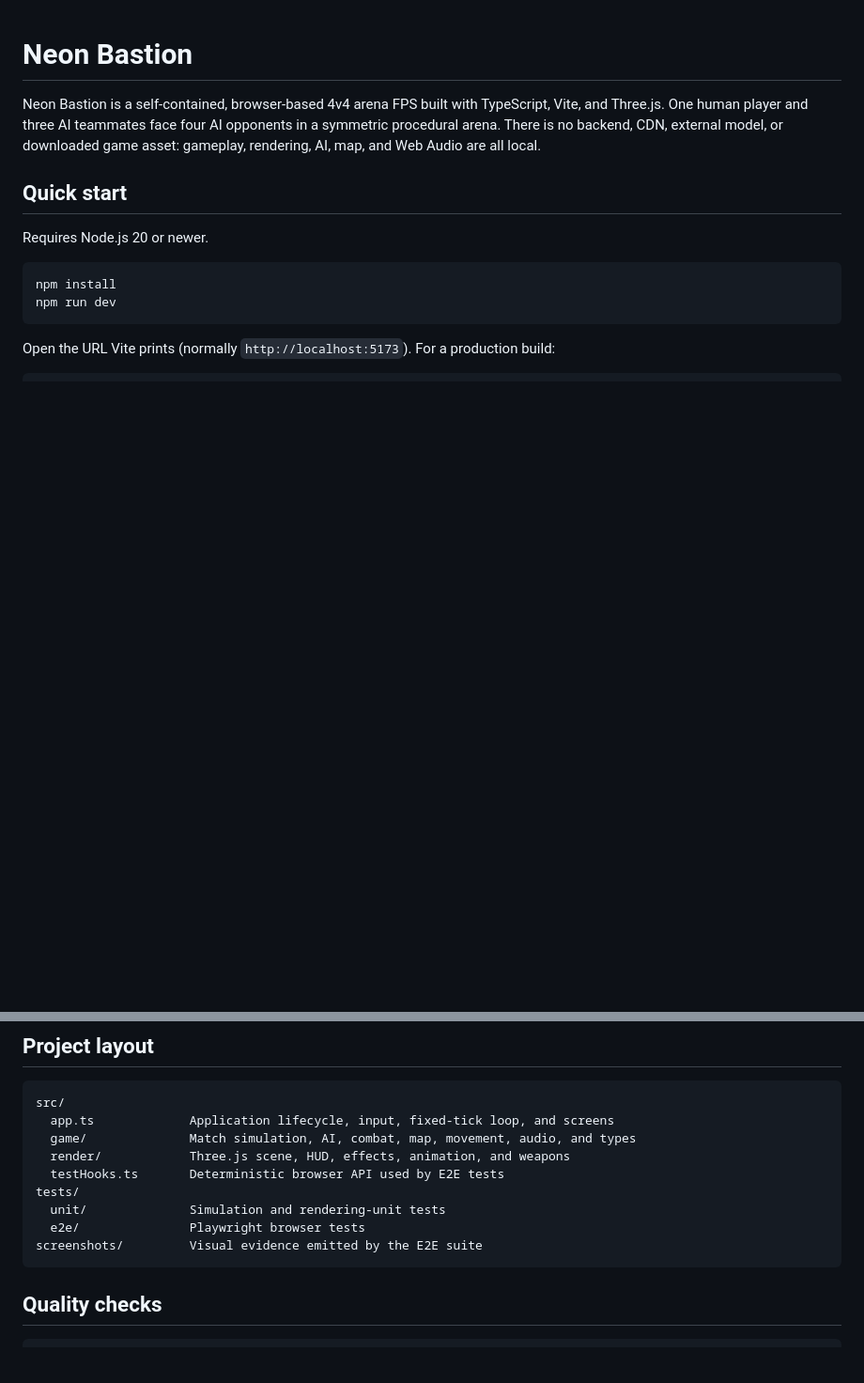
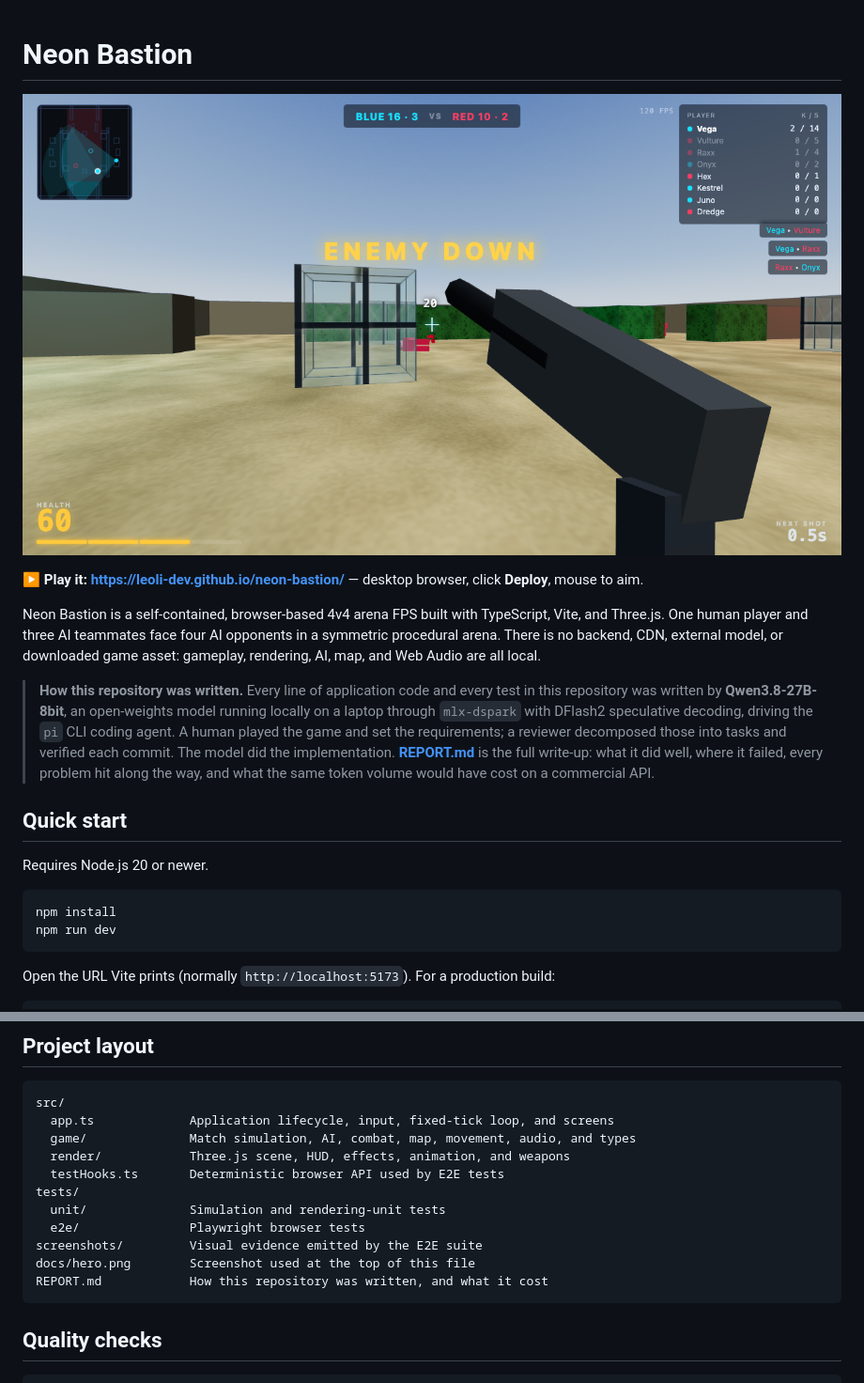
Before and after one commit to leoli-dev/neon-bastion, a Markdown page: README.md, 2 parts joined by grey strips. Shown at 94% size. Rendered like a GitHub page; pictures changed too: docs/hero.png (added); blank space fills up the shorter version.

````diff
--- a/README.md
+++ b/README.md
@@ -1,6 +1,18 @@
 # Neon Bastion
 
+![Neon Bastion gameplay: a first-person view across the sand arena, a glass structure ahead, an enemy just eliminated, HUD showing score, health and the shot cooldown](docs/hero.png)
+
+**▶ Play it: <https://leoli-dev.github.io/neon-bastion/>** — desktop browser, click **Deploy**, mouse to aim.
+
 Neon Bastion is a self-contained, browser-based 4v4 arena FPS built with TypeScript, Vite, and Three.js. One human player and three AI teammates face four AI opponents in a symmetric procedural arena. There is no backend, CDN, external model, or downloaded game asset: gameplay, rendering, AI, map, and Web Audio are all local.
+
+> **How this repository was written.** Every line of application code and every test in this
+> repository was written by **Qwen3.8-27B-8bit**, an open-weights model running locally on a
+> laptop through `mlx-dspark` with DFlash2 speculative decoding, driving the `pi` CLI coding
+> agent. A human played the game and set the requirements; a reviewer decomposed those into
+> tasks and verified each commit. The model did the implementation. **[REPORT.md](REPORT.md)**
+> is the full write-up: what it did well, where it failed, every problem hit along the way, and
+> what the same token volume would have cost on a commercial API.
 
 ## Quick start
 
@@ -55,6 +67,8 @@ tests/
   unit/              Simulation and rendering-unit tests
   e2e/               Playwright browser tests
 screenshots/         Visual evidence emitted by the E2E suite
+docs/hero.png        Screenshot used at the top of this file
+REPORT.md            How this repository was written, and what it cost
 ```
 
 ## Quality checks
````
Also changed, not shown: REPORT.md (added, +354 -0 lines).
